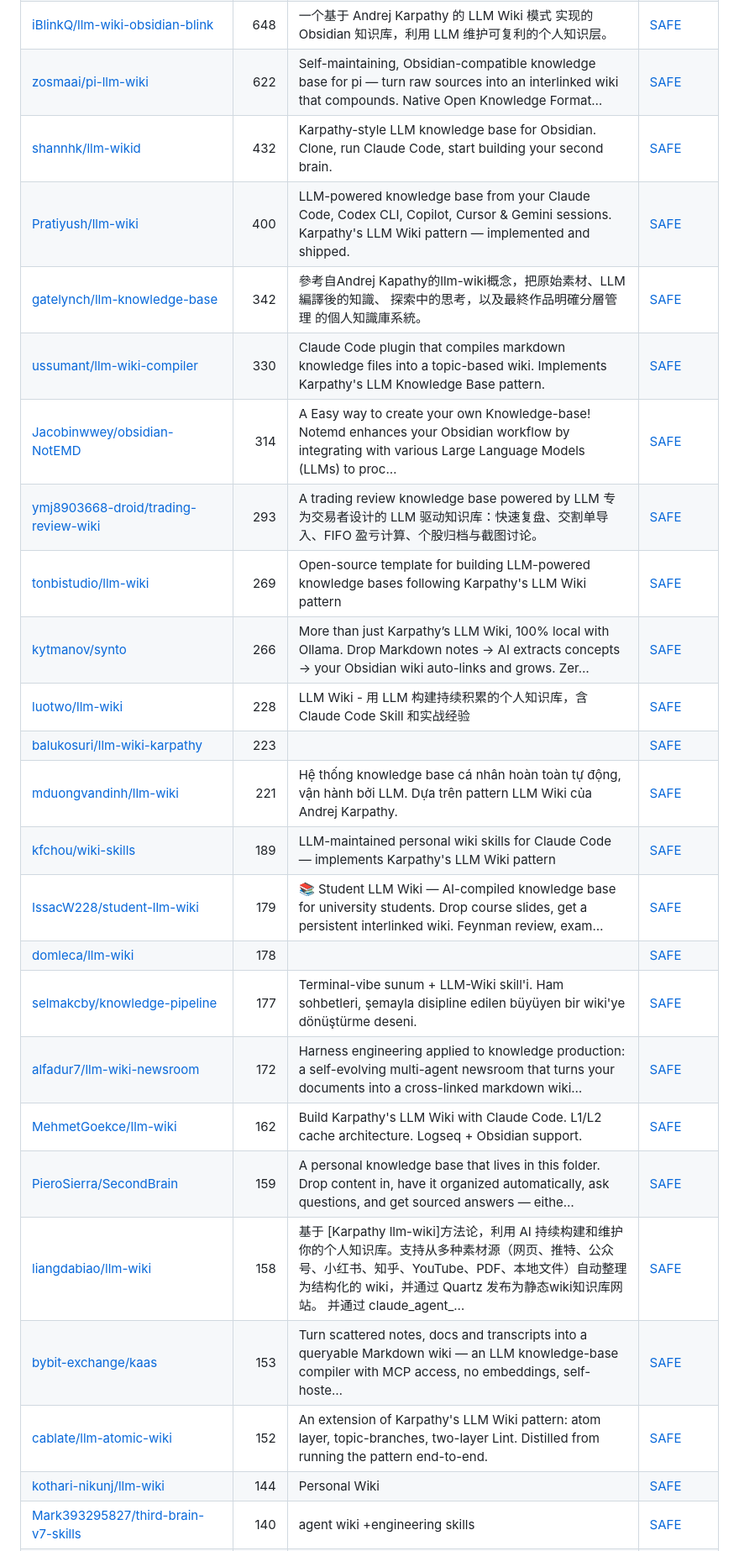
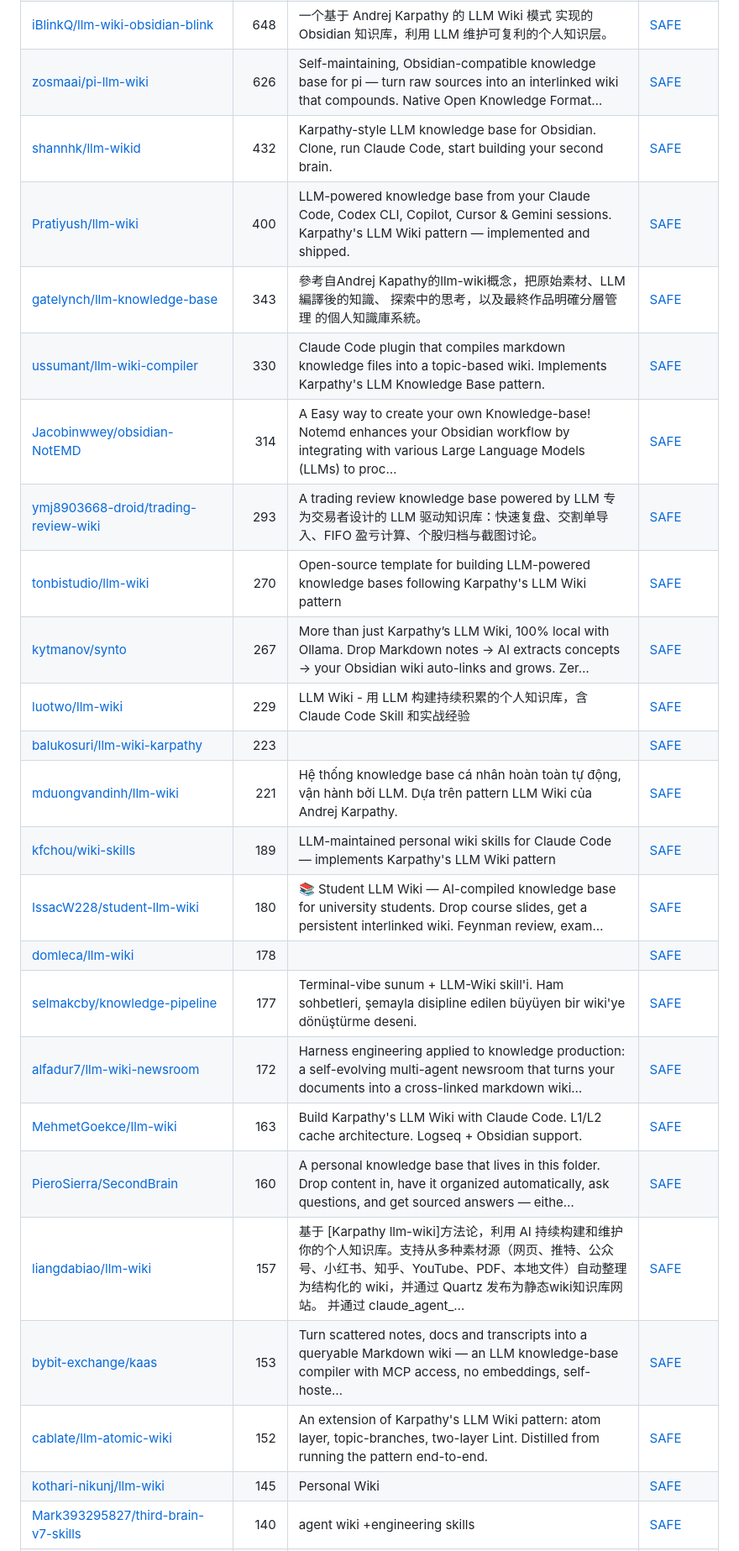
Before and after one commit to zhuyansen/awesome-llm-wiki, a Markdown page: README.md, the part around one of its changes. Shown at 84% size. Rendered like a GitHub page.

```diff
--- a/README.md
+++ b/README.md
@@ -77,27 +77,27 @@ The questions are answered by a decision model reading each README, not by hand.
 | [lewislulu/llm-wiki-skill](https://github.com/lewislulu/llm-wiki-skill) | 655 | Karpathy-style LLM knowledge base Agent Skill for OpenClaw/Codex. Experimental — will iterate over time. | [SAFE](https://agentskillshub.top/skill/lewislulu/llm-wiki-skill/) |
 | [opendatalab/MinerU-Document-Explorer](https://github.com/opendatalab/MinerU-Document-Explorer) | 650 | Agent-native knowledge engine with MCP tools for document indexing, wiki organization, fast retrieval and deep reading across PDF/DOCX/PPTX/Markdown | [SAFE](https://agentskillshub.top/skill/opendatalab/MinerU-Document-Explorer/) |
 | [iBlinkQ/llm-wiki-obsidian-blink](https://github.com/iBlinkQ/llm-wiki-obsidian-blink) | 648 | 一个基于 Andrej Karpathy 的 LLM Wiki 模式 实现的 Obsidian 知识库，利用 LLM 维护可复利的个人知识层。 | [SAFE](https://agentskillshub.top/skill/iBlinkQ/llm-wiki-obsidian-blink/) |
-| [zosmaai/pi-llm-wiki](https://github.com/zosmaai/pi-llm-wiki) | 622 | Self-maintaining, Obsidian-compatible knowledge base for pi — turn raw sources into an interlinked wiki that compounds. Native Open Knowledge Format… | [SAFE](https://agentskillshub.top/skill/zosmaai/pi-llm-wiki/) |
+| [zosmaai/pi-llm-wiki](https://github.com/zosmaai/pi-llm-wiki) | 626 | Self-maintaining, Obsidian-compatible knowledge base for pi — turn raw sources into an interlinked wiki that compounds. Native Open Knowledge Format… | [SAFE](https://agentskillshub.top/skill/zosmaai/pi-llm-wiki/) |
 | [shannhk/llm-wikid](https://github.com/shannhk/llm-wikid) | 432 | Karpathy-style LLM knowledge base for Obsidian. Clone, run Claude Code, start building your second brain. | [SAFE](https://agentskillshub.top/skill/shannhk/llm-wikid/) |
 | [Pratiyush/llm-wiki](https://github.com/Pratiyush/llm-wiki) | 400 | LLM-powered knowledge base from your Claude Code, Codex CLI, Copilot, Cursor & Gemini sessions. Karpathy's LLM Wiki pattern — implemented and shipped. | [SAFE](https://agentskillshub.top/skill/Pratiyush/llm-wiki/) |
-| [gatelynch/llm-knowledge-base](https://github.com/gatelynch/llm-knowledge-base) | 342 | 參考自Andrej Kapathy的llm-wiki概念，把原始素材、LLM 編譯後的知識、 探索中的思考，以及最終作品明確分層管理 的個人知識庫系統。 | [SAFE](https://agentskillshub.top/skill/gatelynch/llm-knowledge-base/) |
+| [gatelynch/llm-knowledge-base](https://github.com/gatelynch/llm-knowledge-base) | 343 | 參考自Andrej Kapathy的llm-wiki概念，把原始素材、LLM 編譯後的知識、 探索中的思考，以及最終作品明確分層管理 的個人知識庫系統。 | [SAFE](https://agentskillshub.top/skill/gatelynch/llm-knowledge-base/) |
 | [ussumant/llm-wiki-compiler](https://github.com/ussumant/llm-wiki-compiler) | 330 | Claude Code plugin that compiles markdown knowledge files into a topic-based wiki. Implements Karpathy's LLM Knowledge Base pattern. | [SAFE](https://agentskillshub.top/skill/ussumant/llm-wiki-compiler/) |
 | [Jacobinwwey/obsidian-NotEMD](https://github.com/Jacobinwwey/obsidian-NotEMD) | 314 | A Easy way to create your own Knowledge-base! Notemd enhances your Obsidian workflow by integrating with various Large Language Models (LLMs) to proc… | [SAFE](https://agentskillshub.top/skill/Jacobinwwey/obsidian-NotEMD/) |
 | [ymj8903668-droid/trading-review-wiki](https://github.com/ymj8903668-droid/trading-review-wiki) | 293 | A trading review knowledge base powered by LLM 专为交易者设计的 LLM 驱动知识库：快速复盘、交割单导入、FIFO 盈亏计算、个股归档与截图讨论。 | [SAFE](https://agentskillshub.top/skill/ymj8903668-droid/trading-review-wiki/) |
-| [tonbistudio/llm-wiki](https://github.com/tonbistudio/llm-wiki) | 269 | Open-source template for building LLM-powered knowledge bases following Karpathy's LLM Wiki pattern | [SAFE](https://agentskillshub.top/skill/tonbistudio/llm-wiki/) |
-| [kytmanov/synto](https://github.com/kytmanov/synto) | 266 | More than just Karpathy’s LLM Wiki, 100% local with Ollama. Drop Markdown notes → AI extracts concepts → your Obsidian wiki auto-links and grows. Zer… | [SAFE](https://agentskillshub.top/skill/kytmanov/synto/) |
-| [luotwo/llm-wiki](https://github.com/luotwo/llm-wiki) | 228 | LLM Wiki - 用 LLM 构建持续积累的个人知识库，含 Claude Code Skill 和实战经验 | [SAFE](https://agentskillshub.top/skill/luotwo/llm-wiki/) |
+| [tonbistudio/llm-wiki](https://github.com/tonbistudio/llm-wiki) | 270 | Open-source template for building LLM-powered knowledge bases following Karpathy's LLM Wiki pattern | [SAFE](https://agentskillshub.top/skill/tonbistudio/llm-wiki/) |
+| [kytmanov/synto](https://github.com/kytmanov/synto) | 267 | More than just Karpathy’s LLM Wiki, 100% local with Ollama. Drop Markdown notes → AI extracts concepts → your Obsidian wiki auto-links and grows. Zer… | [SAFE](https://agentskillshub.top/skill/kytmanov/synto/) |
+| [luotwo/llm-wiki](https://github.com/luotwo/llm-wiki) | 229 | LLM Wiki - 用 LLM 构建持续积累的个人知识库，含 Claude Code Skill 和实战经验 | [SAFE](https://agentskillshub.top/skill/luotwo/llm-wiki/) |
 | [balukosuri/llm-wiki-karpathy](https://github.com/balukosuri/llm-wiki-karpathy) | 223 |  | [SAFE](https://agentskillshub.top/skill/balukosuri/llm-wiki-karpathy/) |
 | [mduongvandinh/llm-wiki](https://github.com/mduongvandinh/llm-wiki) | 221 | Hệ thống knowledge base cá nhân hoàn toàn tự động, vận hành bởi LLM. Dựa trên pattern LLM Wiki của Andrej Karpathy. | [SAFE](https://agentskillshub.top/skill/mduongvandinh/llm-wiki/) |
 | [kfchou/wiki-skills](https://github.com/kfchou/wiki-skills) | 189 | LLM-maintained personal wiki skills for Claude Code — implements Karpathy's LLM Wiki pattern | [SAFE](https://agentskillshub.top/skill/kfchou/wiki-skills/) |
-| [IssacW228/student-llm-wiki](https://github.com/IssacW228/student-llm-wiki) | 179 | 📚 Student LLM Wiki — AI-compiled knowledge base for university students. Drop course slides, get a persistent interlinked wiki. Feynman review, exam… | [SAFE](https://agentskillshub.top/skill/IssacW228/student-llm-wiki/) |
+| [IssacW228/student-llm-wiki](https://github.com/IssacW228/student-llm-wiki) | 180 | 📚 Student LLM Wiki — AI-compiled knowledge base for university students. Drop course slides, get a persistent interlinked wiki. Feynman review, exam… | [SAFE](https://agentskillshub.top/skill/IssacW228/student-llm-wiki/) |
 | [domleca/llm-wiki](https://github.com/domleca/llm-wiki) | 178 |  | [SAFE](https://agentskillshub.top/skill/domleca/llm-wiki/) |
 | [selmakcby/knowledge-pipeline](https://github.com/selmakcby/knowledge-pipeline) | 177 | Terminal-vibe sunum + LLM-Wiki skill'i. Ham sohbetleri, şemayla disipline edilen büyüyen bir wiki'ye dönüştürme deseni. | [SAFE](https://agentskillshub.top/skill/selmakcby/knowledge-pipeline/) |
 | [alfadur7/llm-wiki-newsroom](https://github.com/alfadur7/llm-wiki-newsroom) | 172 | Harness engineering applied to knowledge production: a self-evolving multi-agent newsroom that turns your documents into a cross-linked markdown wiki… | [SAFE](https://agentskillshub.top/skill/alfadur7/llm-wiki-newsroom/) |
-| [MehmetGoekce/llm-wiki](https://github.com/MehmetGoekce/llm-wiki) | 162 | Build Karpathy's LLM Wiki with Claude Code. L1/L2 cache architecture. Logseq + Obsidian support. | [SAFE](https://agentskillshub.top/skill/MehmetGoekce/llm-wiki/) |
-| [PieroSierra/SecondBrain](https://github.com/PieroSierra/SecondBrain) | 159 | A personal knowledge base that lives in this folder. Drop content in, have it organized automatically, ask questions, and get sourced answers — eithe… | [SAFE](https://agentskillshub.top/skill/PieroSierra/SecondBrain/) |
-| [liangdabiao/llm-wiki](https://github.com/liangdabiao/llm-wiki) | 158 | 基于 [Karpathy llm-wiki]方法论，利用 AI 持续构建和维护你的个人知识库。支持从多种素材源（网页、推特、公众号、小红书、知乎、YouTube、PDF、本地文件）自动整理为结构化的 wiki，并通过 Quartz 发布为静态wiki知识库网站。 并通过 claude_agent_… | [SAFE](https://agentskillshub.top/skill/liangdabiao/llm-wiki/) |
+| [MehmetGoekce/llm-wiki](https://github.com/MehmetGoekce/llm-wiki) | 163 | Build Karpathy's LLM Wiki with Claude Code. L1/L2 cache architecture. Logseq + Obsidian support. | [SAFE](https://agentskillshub.top/skill/MehmetGoekce/llm-wiki/) |
+| [PieroSierra/SecondBrain](https://github.com/PieroSierra/SecondBrain) | 160 | A personal knowledge base that lives in this folder. Drop content in, have it organized automatically, ask questions, and get sourced answers — eithe… | [SAFE](https://agentskillshub.top/skill/PieroSierra/SecondBrain/) |
+| [liangdabiao/llm-wiki](https://github.com/liangdabiao/llm-wiki) | 157 | 基于 [Karpathy llm-wiki]方法论，利用 AI 持续构建和维护你的个人知识库。支持从多种素材源（网页、推特、公众号、小红书、知乎、YouTube、PDF、本地文件）自动整理为结构化的 wiki，并通过 Quartz 发布为静态wiki知识库网站。 并通过 claude_agent_… | [SAFE](https://agentskillshub.top/skill/liangdabiao/llm-wiki/) |
 | [bybit-exchange/kaas](https://github.com/bybit-exchange/kaas) | 153 | Turn scattered notes, docs and transcripts into a queryable Markdown wiki — an LLM knowledge-base compiler with MCP access, no embeddings, self-hoste… | [SAFE](https://agentskillshub.top/skill/bybit-exchange/kaas/) |
 | [cablate/llm-atomic-wiki](https://github.com/cablate/llm-atomic-wiki) | 152 | An extension of Karpathy's LLM Wiki pattern: atom layer, topic-branches, two-layer Lint. Distilled from running the pattern end-to-end. | [SAFE](https://agentskillshub.top/skill/cablate/llm-atomic-wiki/) |
-| [kothari-nikunj/llm-wiki](https://github.com/kothari-nikunj/llm-wiki) | 144 | Personal Wiki | [SAFE](https://agentskillshub.top/skill/kothari-nikunj/llm-wiki/) |
+| [kothari-nikunj/llm-wiki](https://github.com/kothari-nikunj/llm-wiki) | 145 | Personal Wiki | [SAFE](https://agentskillshub.top/skill/kothari-nikunj/llm-wiki/) |
 | [Mark393295827/third-brain-v7-skills](https://github.com/Mark393295827/third-brain-v7-skills) | 140 | agent wiki +engineering skills | [SAFE](https://agentskillshub.top/skill/Mark393295827/third-brain-v7-skills/) |
```
Also changed, not shown: other parts of README.md (+95 -95 lines), README.zh-CN.md (+105 -105 lines), assets/previews/NOTICE.md (+1 -0 lines), assets/previews/gogoymh__auto-ontology-mcp.gif (added), assets/previews/gogoymh__auto-ontology-mcp.jpg (added), 2 other files.
